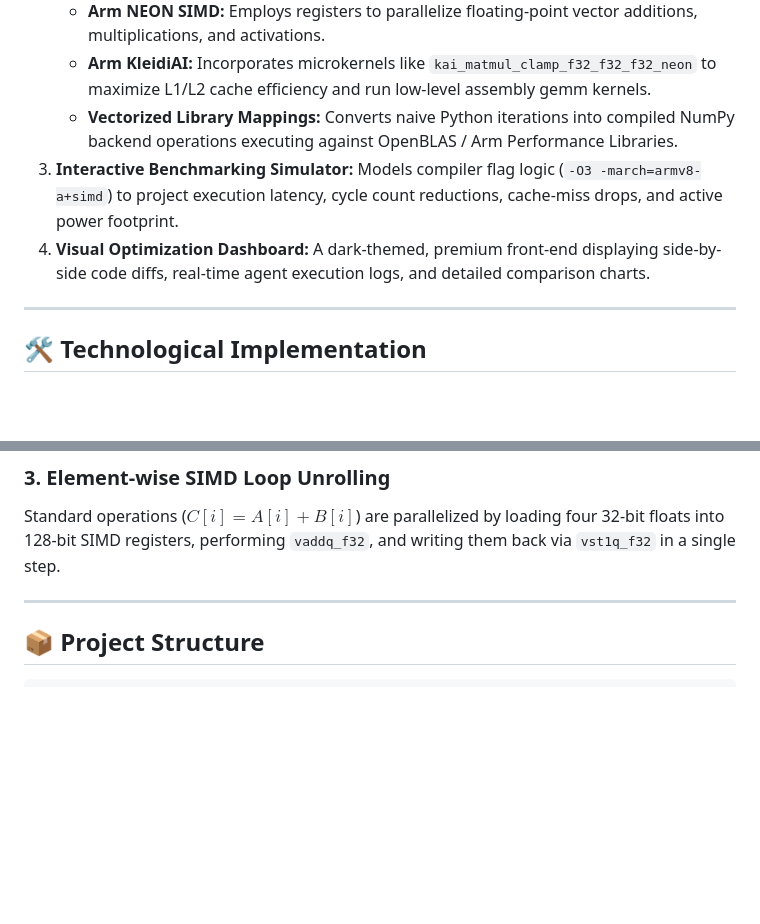
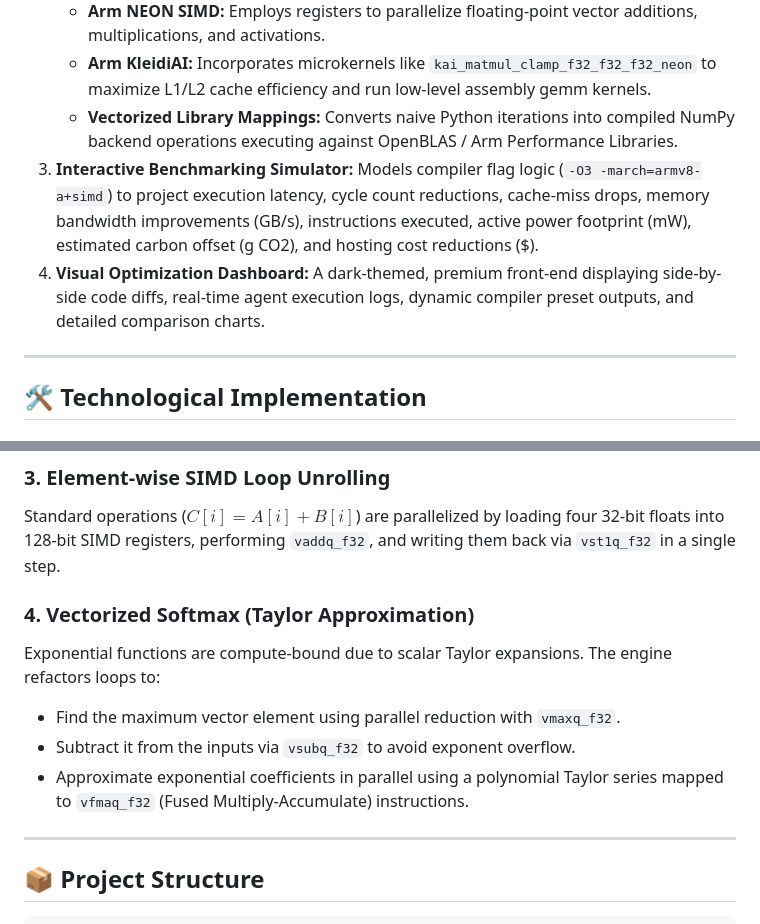
Before and after one commit to RaghavParasher/arm-agentic-optimizer, a Markdown page: README.md, 2 parts joined by grey strips. Rendered like a GitHub page; blank space fills up the shorter version.

Commit message:
docs: document softmax and cost/carbon performance metrics

```diff
--- a/README.md
+++ b/README.md
@@ -15,8 +15,8 @@ This project was built for **Track 2: Cloud AI** in the **Arm Create: AI Optimiz
    * **Arm NEON SIMD:** Employs registers to parallelize floating-point vector additions, multiplications, and activations.
    * **Arm KleidiAI:** Incorporates microkernels like `kai_matmul_clamp_f32_f32_f32_neon` to maximize L1/L2 cache efficiency and run low-level assembly gemm kernels.
    * **Vectorized Library Mappings:** Converts naive Python iterations into compiled NumPy backend operations executing against OpenBLAS / Arm Performance Libraries.
-3. **Interactive Benchmarking Simulator:** Models compiler flag logic (`-O3 -march=armv8-a+simd`) to project execution latency, cycle count reductions, cache-miss drops, and active power footprint.
-4. **Visual Optimization Dashboard:** A dark-themed, premium front-end displaying side-by-side code diffs, real-time agent execution logs, and detailed comparison charts.
+3. **Interactive Benchmarking Simulator:** Models compiler flag logic (`-O3 -march=armv8-a+simd`) to project execution latency, cycle count reductions, cache-miss drops, memory bandwidth improvements (GB/s), instructions executed, active power footprint (mW), estimated carbon offset (g CO2), and hosting cost reductions ($).
+4. **Visual Optimization Dashboard:** A dark-themed, premium front-end displaying side-by-side code diffs, real-time agent execution logs, dynamic compiler preset outputs, and detailed comparison charts.
 
 ---
 
@@ -33,6 +33,12 @@ The optimizer links dense linear layers to specialized microkernels designed spe
 
 ### 3. Element-wise SIMD Loop Unrolling
 Standard operations ($C[i] = A[i] + B[i]$) are parallelized by loading four 32-bit floats into 128-bit SIMD registers, performing `vaddq_f32`, and writing them back via `vst1q_f32` in a single step.
+
+### 4. Vectorized Softmax (Taylor Approximation)
+Exponential functions are compute-bound due to scalar Taylor expansions. The engine refactors loops to:
+* Find the maximum vector element using parallel reduction with `vmaxq_f32`.
+* Subtract it from the inputs via `vsubq_f32` to avoid exponent overflow.
+* Approximate exponential coefficients in parallel using a polynomial Taylor series mapped to `vfmaq_f32` (Fused Multiply-Accumulate) instructions.
 
 ---
 
```
